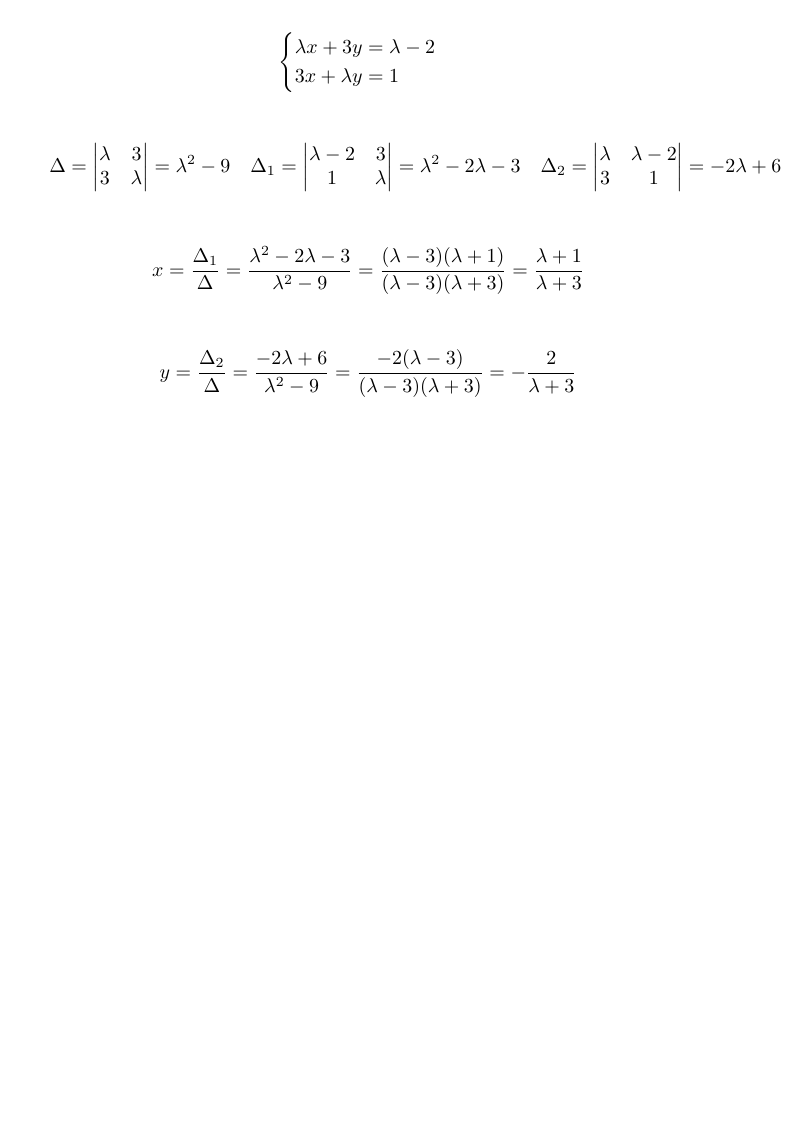
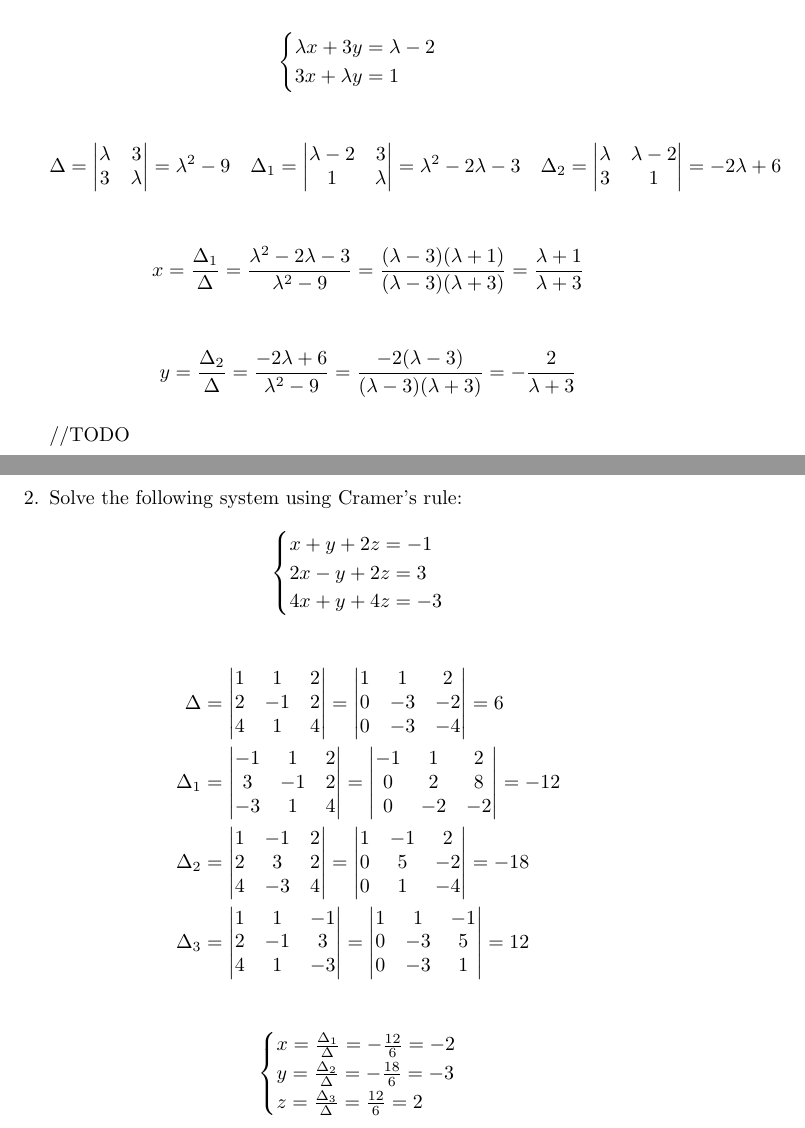
Before and after one commit to dsba-stranger/solutions, a LaTeX problem sheet (linear_algebra/tex/hw7.tex): part of the page before the commit and two parts of pages 1 and 2 of 2 after it, the two joined at a grey line, cut so that both start at the same text, the shorter picture padded with empty space. Compiled offline with pdfLaTeX.

Commit message:
LA HW7 WIP

```diff
--- a/linear_algebra/tex/hw7.tex
+++ b/linear_algebra/tex/hw7.tex
@@ -50,6 +50,65 @@ x = \frac{\Delta_1}{\Delta} = \frac{\lambda^2-2\lambda-3}{\lambda^2-9}=\frac{(\l
 y = \frac{\Delta_2}{\Delta} = \frac{-2\lambda+6}{\lambda^2-9}=\frac{-2(\lambda-3)}{(\lambda-3)(\lambda+3)}=-\frac{2}{\lambda+3}
 \end{align*}
 
+//TODO
+
+\newpage
+\item Solve the following system using Cramer’s rule:
+\begin{align*}
+\begin{cases}
+x+y+2z=-1\\
+2x-y+2z=3\\
+4x+y+4z=-3
+\end{cases}
+\end{align*}
+
+\begin{align*}
+\Delta &= \begin{vmatrix}
+1&1&2\\
+2&-1&2\\
+4&1&4
+\end{vmatrix}=\begin{vmatrix}
+1&1&2\\
+0&-3&-2\\
+0&-3&-4
+\end{vmatrix}=6\\
+\Delta_1 &= \begin{vmatrix}
+-1&1&2\\
+3&-1&2\\
+-3&1&4
+\end{vmatrix}=\begin{vmatrix}
+-1&1&2\\
+0&2&8\\
+0&-2&-2
+\end{vmatrix}=-12\\
+\Delta_2 &= \begin{vmatrix}
+1&-1&2\\
+2&3&2\\
+4&-3&4
+\end{vmatrix}=\begin{vmatrix}
+1&-1&2\\
+0&5&-2\\
+0&1&-4
+\end{vmatrix}=-18\\
+\Delta_3 &= \begin{vmatrix}
+1&1&-1\\
+2&-1&3\\
+4&1&-3
+\end{vmatrix}=\begin{vmatrix}
+1&1&-1\\
+0&-3&5\\
+0&-3&1
+\end{vmatrix}=12
+\end{align*}
+
+\begin{align*}
+\begin{cases}
+x=\frac{\Delta_1}{\Delta}=-\frac{12}{6}=-2\\
+y=\frac{\Delta_2}{\Delta}=-\frac{18}{6}=-3\\
+z=\frac{\Delta_3}{\Delta}=\frac{12}{6}=2
+\end{cases}
+\end{align*}
+
 \end{enumerate}
 
 \end{document}
```
